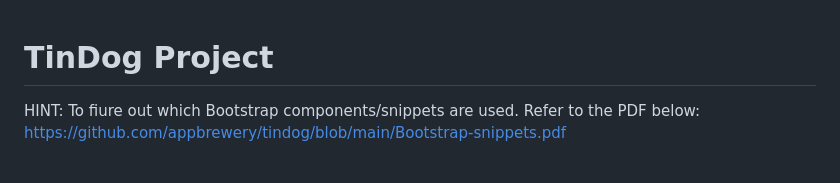
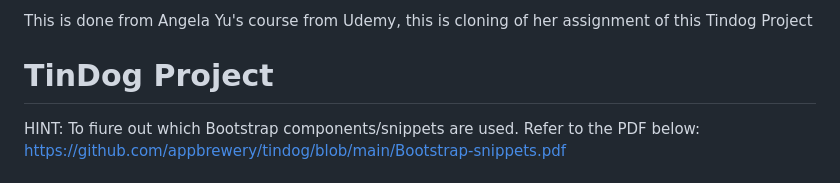
Before and after one commit to BikalRai/wdbcTindog, a Markdown page: README.md, the part around the change. GitHub-like rendering.

```diff
--- a/README.md
+++ b/README.md
@@ -1,3 +1,5 @@
+This is done from Angela Yu's course from Udemy, this is cloning of her assignment of this Tindog Project
+
 # TinDog Project
 
 HINT: To fiure out which Bootstrap components/snippets are used. Refer to the PDF below:
```
